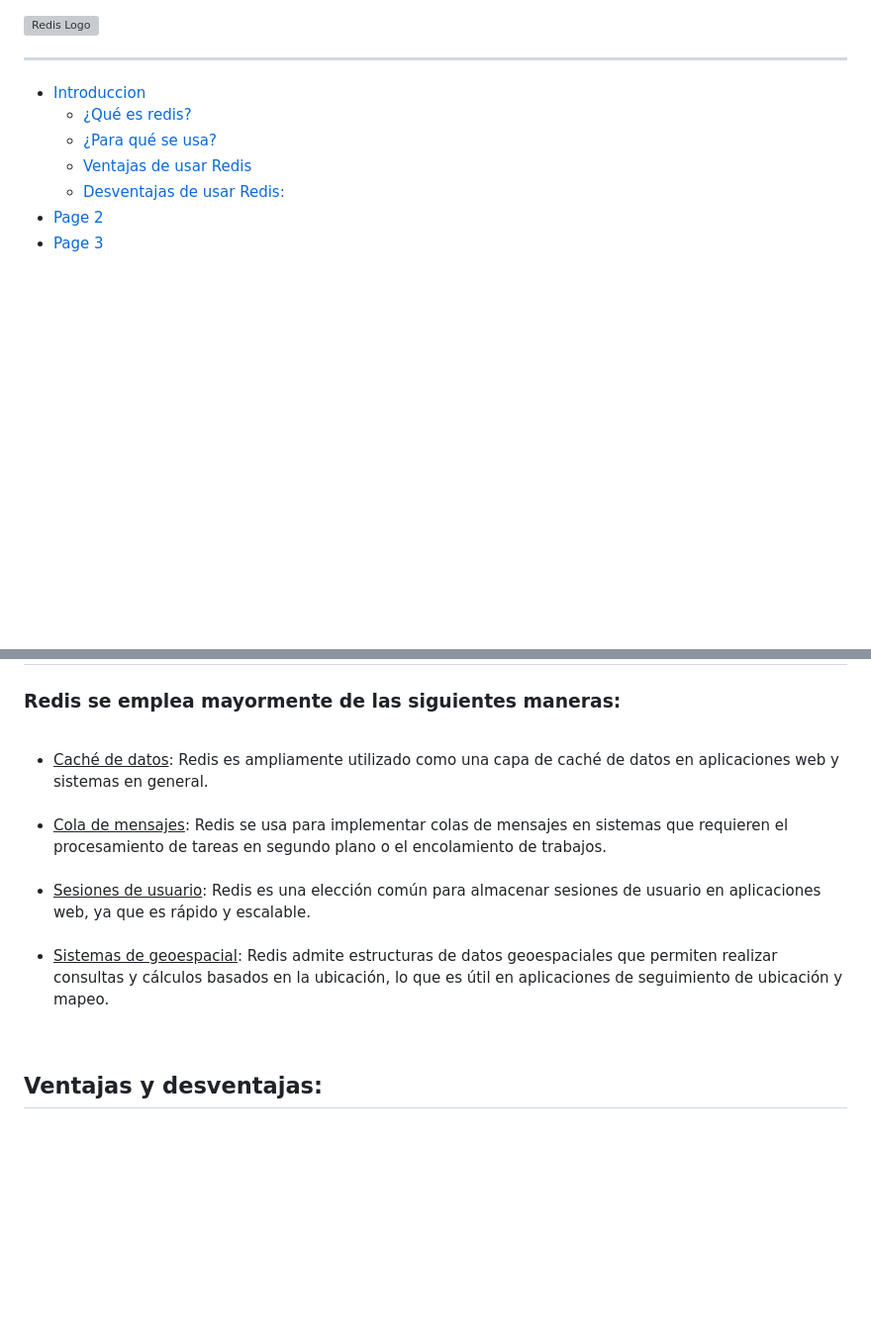
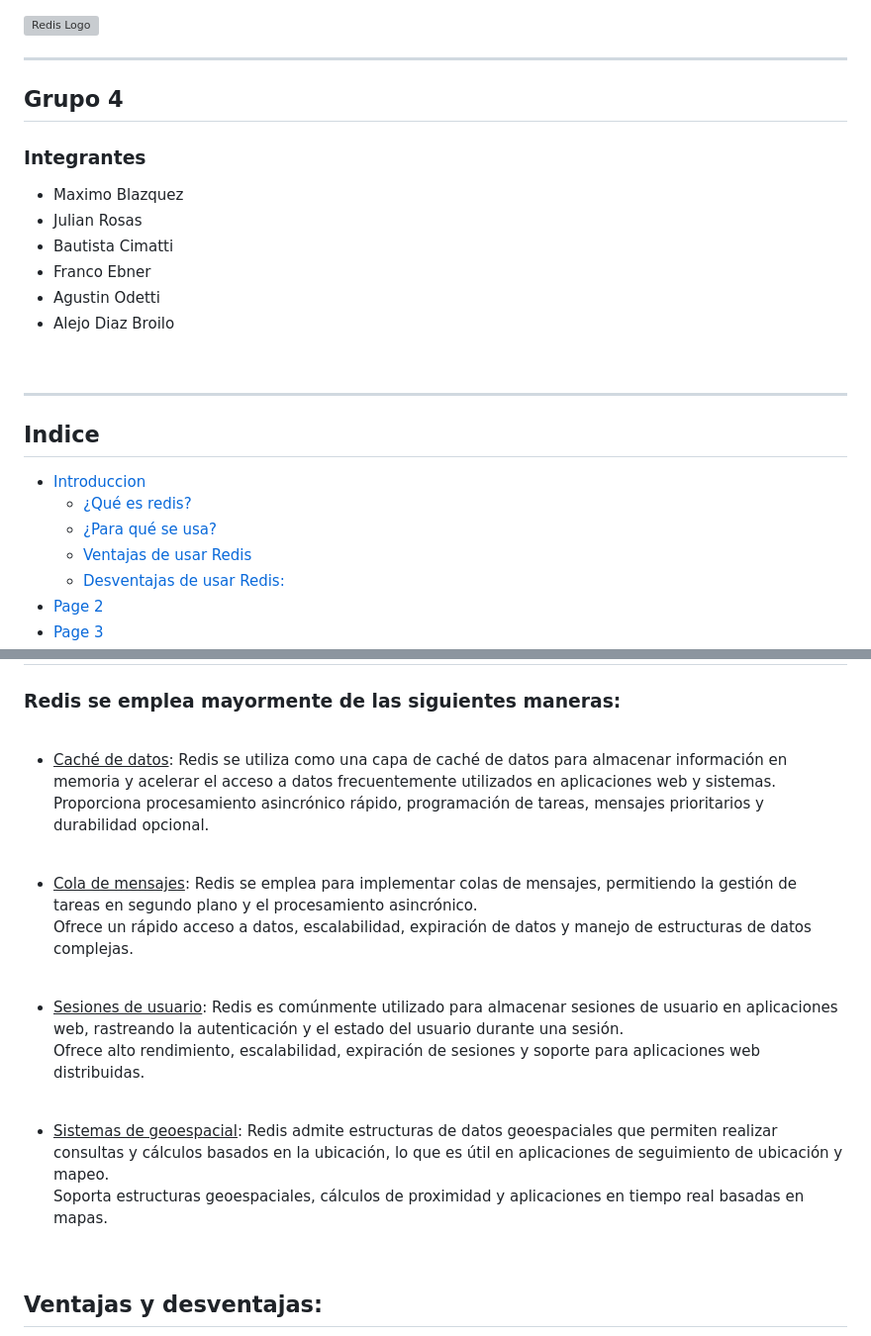
Before and after one commit to AlejoLuisDiazBroiloLussary/bd2-trabajo_practico, a Markdown page: documento.md, 2 parts joined by grey strips. Shown: that part at 99% size. Drawn GitHub-style; blank space fills up the shorter version; grey boxes are pictures that could not be loaded.

```diff
--- a/documento.md
+++ b/documento.md
@@ -1,6 +1,20 @@
 <img src="https://upload.wikimedia.org/wikipedia/commons/thumb/6/64/Logo-redis.svg/2560px-Logo-redis.svg.png" alt="Redis Logo" width="200">
 
 <hr>
+
+## Grupo 4
+
+### Integrantes
+- Maximo Blazquez
+- Julian Rosas
+- Bautista Cimatti
+- Franco Ebner
+- Agustin Odetti
+- Alejo Diaz Broilo
+<br>
+<hr>
+
+## Indice
 
 - [Introduccion](#Intro)
   -  [¿Qué es redis?](#que)
@@ -30,13 +44,28 @@ Redis es un sistema de almacenamiento en memoria de código abierto que se utili
 
 <br>
   <ul>
-    <li><u>Caché de datos</u>: Redis es ampliamente utilizado como una capa de caché de datos en aplicaciones web y sistemas en general.</li>
+    <li><u>Caché de datos</u>: Redis se utiliza como una capa de caché de datos para almacenar información en memoria y acelerar el acceso a datos frecuentemente utilizados en aplicaciones web y sistemas.
+    <div style="background-color: rgb(209, 235, 209); padding: 10px;">
+    <p>Proporciona procesamiento asincrónico rápido, programación de tareas, mensajes prioritarios y durabilidad opcional.</p>
+    </div>
+</li>
     <br>
-    <li><u>Cola de mensajes</u>: Redis se usa para implementar colas de mensajes en sistemas que requieren el procesamiento de tareas en segundo plano o el encolamiento de trabajos.  </li>
+    <li><u>Cola de mensajes</u>: Redis se emplea para implementar colas de mensajes, permitiendo la gestión de tareas en segundo plano y el procesamiento asincrónico.
+    <div style="background-color: rgb(209, 235, 209); padding: 10px;">
+    <p>Ofrece un rápido acceso a datos, escalabilidad, expiración de datos y manejo de estructuras de datos complejas.</p>
+    </div></li>
     <br>
-    <li><u>Sesiones de usuario</u>: Redis es una elección común para almacenar sesiones de usuario en aplicaciones web, ya que es rápido y escalable.</li>
+    <li><u>Sesiones de usuario</u>:
+    Redis es comúnmente utilizado para almacenar sesiones de usuario en aplicaciones web, rastreando la autenticación y el estado del usuario durante una sesión.
+    <div style="background-color: rgb(209, 235, 209); padding: 10px;">
+    <p> Ofrece alto rendimiento, escalabilidad, expiración de sesiones y soporte para aplicaciones web distribuidas.</p>
+    </div>
+</li>
     <br>
-    <li><u>Sistemas de geoespacial</u>: Redis admite estructuras de datos geoespaciales que permiten realizar consultas y cálculos basados en la ubicación, lo que es útil en aplicaciones de seguimiento de ubicación y mapeo. </li>
+    <li><u>Sistemas de geoespacial</u>: Redis admite estructuras de datos geoespaciales que permiten realizar consultas y cálculos basados en la ubicación, lo que es útil en aplicaciones de seguimiento de ubicación y mapeo.
+    <div style="background-color: rgb(209, 235, 209); padding: 10px;">
+    <p>Soporta estructuras geoespaciales, cálculos de proximidad y aplicaciones en tiempo real basadas en mapas.</p>
+    </div></li>
   </ul>
 <br>
 
```
Also changed, not shown: other parts of documento.md (+61 -1 lines), cosa.md (added, +487 -0 lines).
